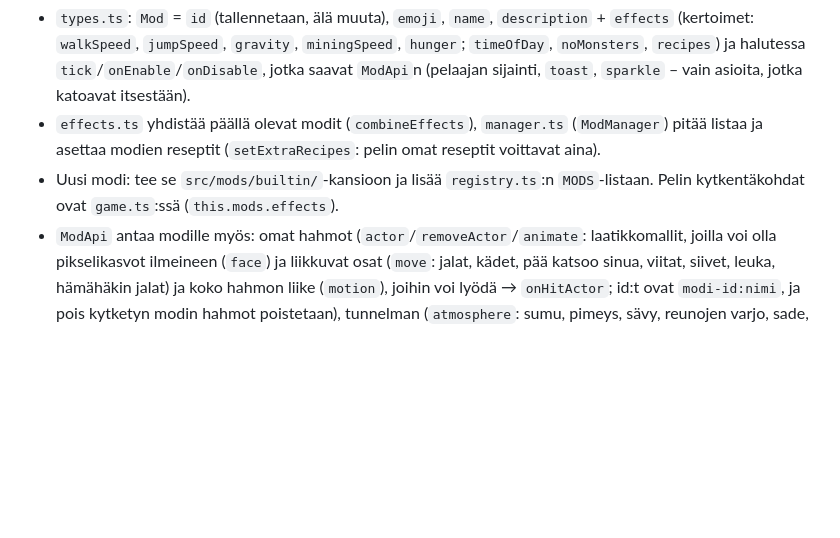
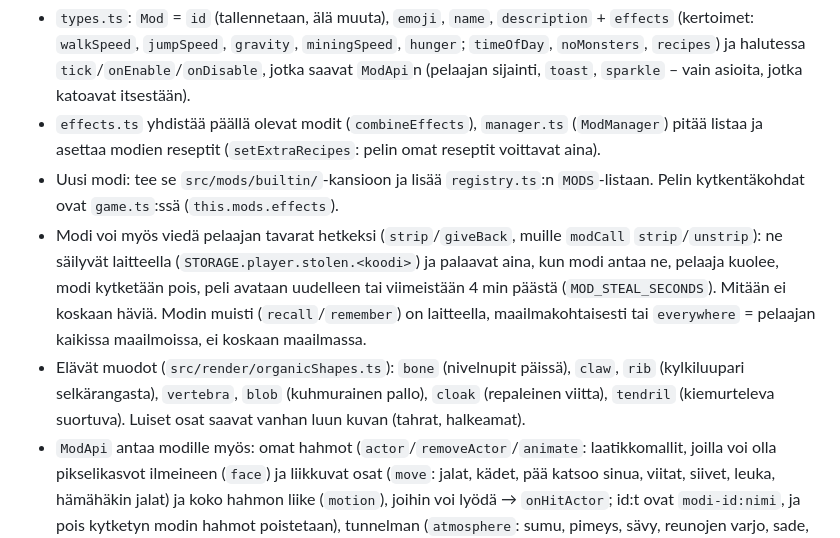
Before and after one commit to leksa-and-jumi/palikkamaailma, a Markdown page: CLAUDE.md, the part around one of its changes. GitHub-like rendering; blank space fills up the shorter version.

Commit message:
docs: describe Ikiyö's new tricks, mod memory and living shapes
Co-Authored-By: Claude Opus 5.5 <noreply@anthropic.com>

```diff
--- a/CLAUDE.md
+++ b/CLAUDE.md
@@ -72,4 +72,6 @@ Modit (`src/mods/`) kytketään päälle ja pois taukovalikon **🧩 Modit**-ikk
 - `types.ts`: `Mod` = `id` (tallennetaan, älä muuta), `emoji`, `name`, `description` + `effects` (kertoimet: `walkSpeed`, `jumpSpeed`, `gravity`, `miningSpeed`, `hunger`; `timeOfDay`, `noMonsters`, `recipes`) ja halutessa `tick`/`onEnable`/`onDisable`, jotka saavat `ModApi`n (pelaajan sijainti, `toast`, `sparkle` – vain asioita, jotka katoavat itsestään).
 - `effects.ts` yhdistää päällä olevat modit (`combineEffects`), `manager.ts` (`ModManager`) pitää listaa ja asettaa modien reseptit (`setExtraRecipes`: pelin omat reseptit voittavat aina).
 - Uusi modi: tee se `src/mods/builtin/`-kansioon ja lisää `registry.ts`:n `MODS`-listaan. Pelin kytkentäkohdat ovat `game.ts`:ssä (`this.mods.effects`).
+- Modi voi myös viedä pelaajan tavarat hetkeksi (`strip`/`giveBack`, muille `modCall` `strip`/`unstrip`): ne säilyvät laitteella (`STORAGE.player.stolen.<koodi>`) ja palaavat aina, kun modi antaa ne, pelaaja kuolee, modi kytketään pois, peli avataan uudelleen tai viimeistään 4 min päästä (`MOD_STEAL_SECONDS`). Mitään ei koskaan häviä. Modin muisti (`recall`/`remember`) on laitteella, maailmakohtaisesti tai `everywhere` = pelaajan kaikissa maailmoissa, ei koskaan maailmassa.
+- Elävät muodot (`src/render/organicShapes.ts`): `bone` (nivelnupit päissä), `claw`, `rib` (kylkiluupari selkärangasta), `vertebra`, `blob` (kuhmurainen pallo), `cloak` (repaleinen viitta), `tendril` (kiemurteleva suortuva). Luiset osat saavat vanhan luun kuvan (tahrat, halkeamat).
 - `ModApi` antaa modille myös: omat hahmot (`actor`/`removeActor`/`animate`: laatikkomallit, joilla voi olla pikselikasvot ilmeineen (`face`) ja liikkuvat osat (`move`: jalat, kädet, pää katsoo sinua, viitat, siivet, leuka, hämähäkin jalat) ja koko hahmon liike (`motion`), joihin voi lyödä → `onHitActor`; id:t ovat `modi-id:nimi`, ja pois kytketyn modin hahmot poistetaan), tunnelman (`atmosphere`: sumu, pimeys, sävy, reunojen varjo, sade, salamat), puhelaatikon (`say`), pomopalkin (`bossBar`), välähdyksen (`flash`), äänet (`sound`), vahingon ja tönäisyn (`hurt` vain selviytyjässä, `push`) sekä pokaalit (`trophy`, `hasTrophy`; tallentuvat laitteelle, eivät maailmaan). Modi voi lisätä chat-komentoja (`commands`) ja hetkellisiä sääntöjä (`liveEffects`, `effect`). `player`/`players` kertovat kaikki pelaajat (`safe` = nikkaroija tai kuollut), `hurtPlayer`/`effectFor` osuvat kehen tahansa. Tavallisen modin tekemiset näkyvät vain omalla koneella; yhteinen modi, ks. alla. Testeissä `src/mods/fakeApi.ts`.
```
Also changed, not shown: other parts of CLAUDE.md (+1 -1 lines).
